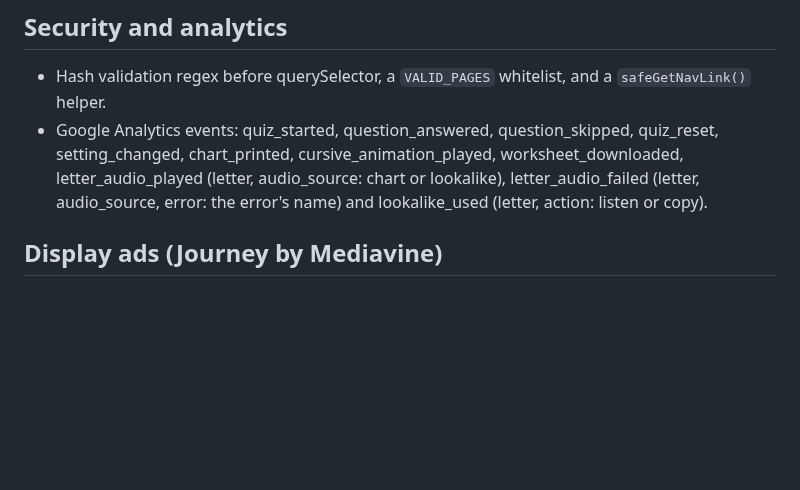
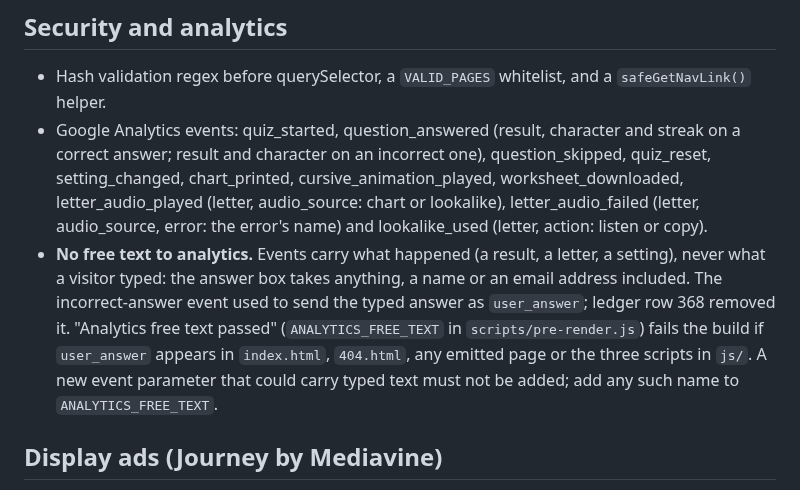
Before and after one commit to malcolm15/cyrillic-learner, a Markdown page: CLAUDE.md, the part around the change. Rendered like a GitHub page; blank space fills up the shorter version.

Commit message:
Docs: question_answered parameters and the no-free-text rule
CLAUDE.md, "Security and analytics":
- The Google Analytics event list gives question_answered's parameters:
  result, character and streak on a correct answer; result and character
  on an incorrect one.
- New rule, "No free text to analytics": events carry what happened,
  never what a visitor typed; user_answer was removed in ledger row 368,
  and "Analytics free text passed" (ANALYTICS_FREE_TEXT in
  scripts/pre-render.js) fails the build if it appears in index.html,
  404.html, any emitted page or the three scripts in js/.

```diff
--- a/CLAUDE.md
+++ b/CLAUDE.md
@@ -1487,11 +1487,20 @@ Its limits, which are why it is not a malware scanner:
 ## Security and analytics
 - Hash validation regex before querySelector, a `VALID_PAGES` whitelist, and a
   `safeGetNavLink()` helper.
-- Google Analytics events: quiz_started, question_answered, question_skipped,
-  quiz_reset, setting_changed, chart_printed, cursive_animation_played,
-  worksheet_downloaded, letter_audio_played (letter, audio_source: chart or
-  lookalike), letter_audio_failed (letter, audio_source, error: the error's
-  name) and lookalike_used (letter, action: listen or copy).
+- Google Analytics events: quiz_started, question_answered (result, character
+  and streak on a correct answer; result and character on an incorrect one),
+  question_skipped, quiz_reset, setting_changed, chart_printed,
+  cursive_animation_played, worksheet_downloaded, letter_audio_played (letter,
+  audio_source: chart or lookalike), letter_audio_failed (letter, audio_source,
+  error: the error's name) and lookalike_used (letter, action: listen or copy).
+- **No free text to analytics.** Events carry what happened (a result, a
+  letter, a setting), never what a visitor typed: the answer box takes anything,
+  a name or an email address included. The incorrect-answer event used to send
+  the typed answer as `user_answer`; ledger row 368 removed it. "Analytics free
+  text passed" (`ANALYTICS_FREE_TEXT` in `scripts/pre-render.js`) fails the build
+  if `user_answer` appears in `index.html`, `404.html`, any emitted page or the
+  three scripts in `js/`. A new event parameter that could carry typed text
+  must not be added; add any such name to `ANALYTICS_FREE_TEXT`.
 
 ## Display ads (Journey by Mediavine)
 
```
